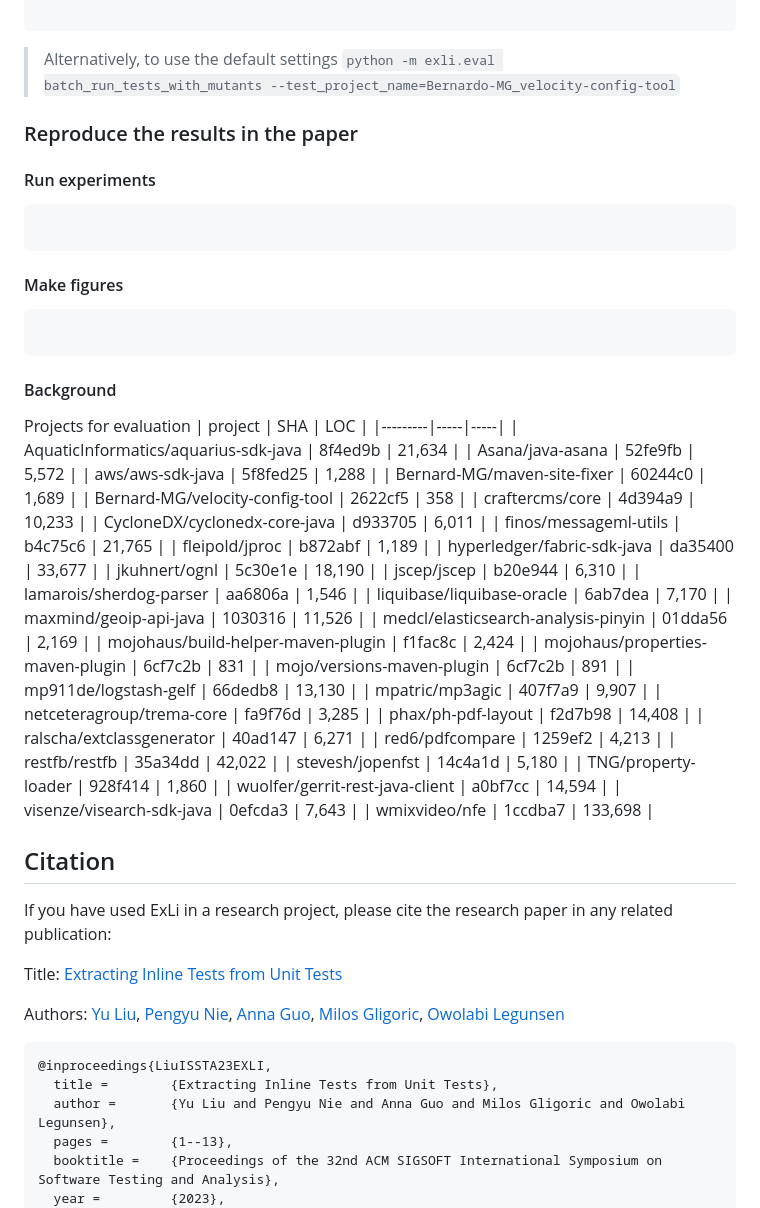
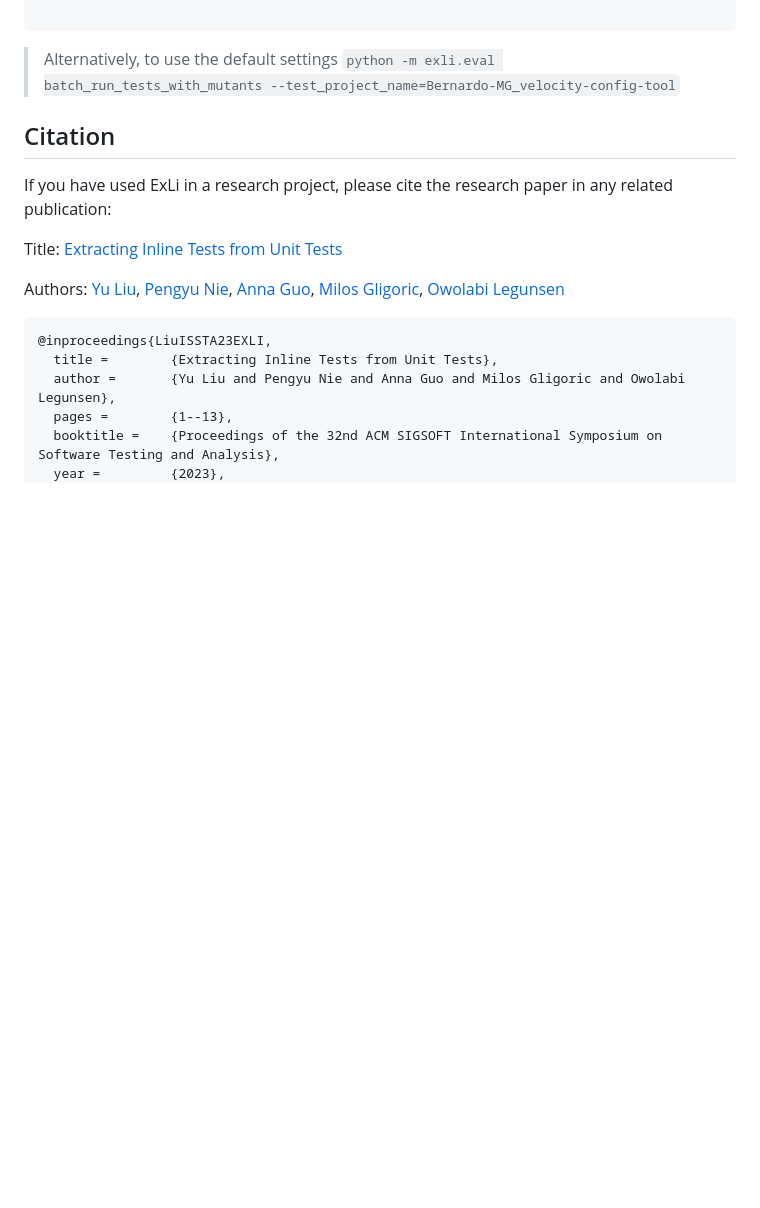
Before and after one commit to EngineeringSoftware/exli, a Markdown page: README.md, the part around the change. Rendered like a GitHub page; blank space fills up the shorter version.

Commit message:
remove reproduce

````diff
--- a/README.md
+++ b/README.md
@@ -197,55 +197,6 @@ Run mutation analysis:
 ```
 > Alternatively, to use the default settings `python -m exli.eval batch_run_tests_with_mutants --test_project_name=Bernardo-MG_velocity-config-tool`
 
-### Reproduce the results in the paper
-
-#### Run experiments
-```bash
-
-```
-
-#### Make figures
-```bash
-
-```
-
-#### Background
-Projects for evaluation
-| project | SHA | LOC |
-|---------|-----|-----|
-| AquaticInformatics/aquarius-sdk-java | 8f4ed9b | 21,634 |
-| Asana/java-asana | 52fe9fb | 5,572 |
-| aws/aws-sdk-java | 5f8fed25 | 1,288 |
-| Bernard-MG/maven-site-fixer | 60244c0 | 1,689 |
-| Bernard-MG/velocity-config-tool | 2622cf5 | 358 |
-| craftercms/core | 4d394a9 | 10,233 |
-| CycloneDX/cyclonedx-core-java | d933705 | 6,011 |
-| finos/messageml-utils | b4c75c6 | 21,765 |
-| fleipold/jproc | b872abf | 1,189 |
-| hyperledger/fabric-sdk-java | da35400 | 33,677 |
-| jkuhnert/ognl | 5c30e1e | 18,190 |
-| jscep/jscep | b20e944 | 6,310 |
-| lamarois/sherdog-parser | aa6806a | 1,546 |
-| liquibase/liquibase-oracle | 6ab7dea | 7,170 |
-| maxmind/geoip-api-java | 1030316 | 11,526 |
-| medcl/elasticsearch-analysis-pinyin | 01dda56 | 2,169 |
-| mojohaus/build-helper-maven-plugin | f1fac8c | 2,424 |
-| mojohaus/properties-maven-plugin | 6cf7c2b | 831 |
-| mojo/versions-maven-plugin | 6cf7c2b | 891 |
-| mp911de/logstash-gelf | 66dedb8 | 13,130 |
-| mpatric/mp3agic | 407f7a9 | 9,907 |
-| netceteragroup/trema-core | fa9f76d | 3,285 |
-| phax/ph-pdf-layout | f2d7b98 | 14,408 |
-| ralscha/extclassgenerator | 40ad147 | 6,271 |
-| red6/pdfcompare | 1259ef2 | 4,213 |
-| restfb/restfb | 35a34dd | 42,022 |
-| stevesh/jopenfst | 14c4a1d | 5,180 |
-| TNG/property-loader | 928f414 | 1,860 |
-| wuolfer/gerrit-rest-java-client | a0bf7cc | 14,594 |
-| visenze/visearch-sdk-java | 0efcda3 | 7,643 |
-| wmixvideo/nfe | 1ccdba7 | 133,698 |
-
-
 
 ## Citation
 If you have used ExLi in a research project, please cite the research paper in any related publication:
````
